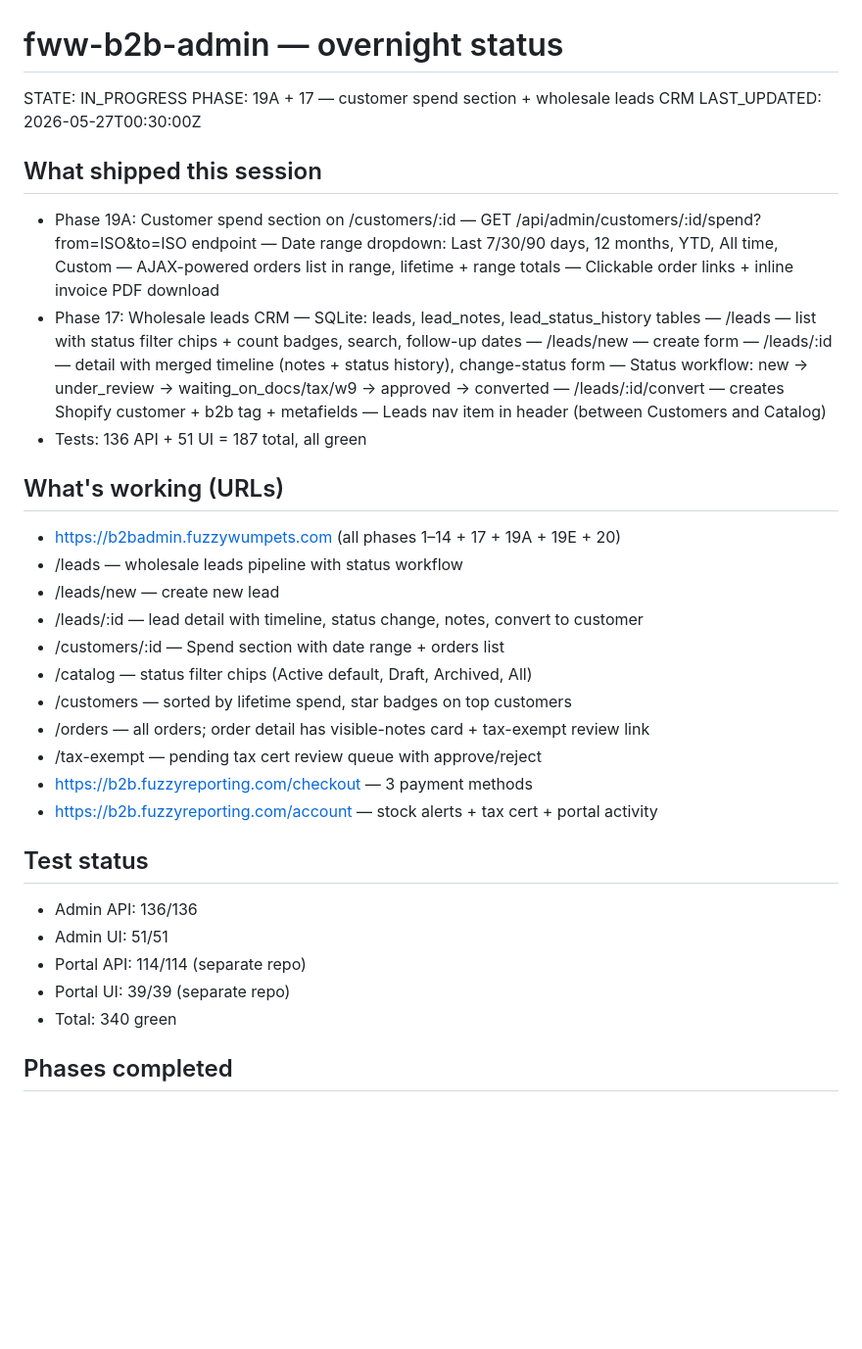
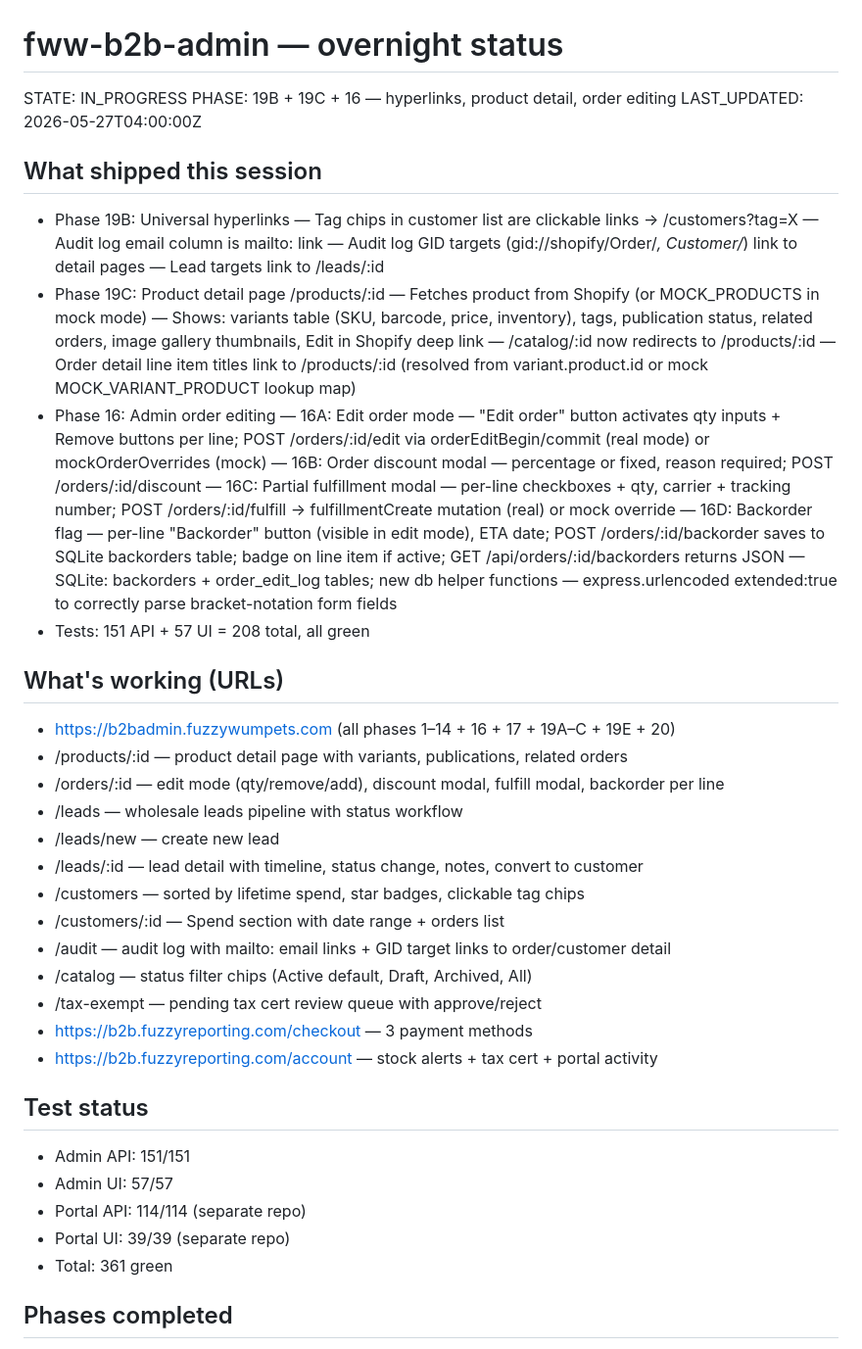
Before and after one commit to Fuzzywumpets/fww-b2b-admin, a Markdown page: STATUS.md, the part around one of its changes. Shown at 98% size. GitHub-like rendering; blank space fills up the shorter version.

```diff
--- a/STATUS.md
+++ b/STATUS.md
@@ -1,43 +1,56 @@
 # fww-b2b-admin — overnight status
 STATE: IN_PROGRESS
-PHASE: 19A + 17 — customer spend section + wholesale leads CRM
-LAST_UPDATED: 2026-05-27T00:30:00Z
+PHASE: 19B + 19C + 16 — hyperlinks, product detail, order editing
+LAST_UPDATED: 2026-05-27T04:00:00Z
 
 ## What shipped this session
-- Phase 19A: Customer spend section on /customers/:id
-  — GET /api/admin/customers/:id/spend?from=ISO&to=ISO endpoint
-  — Date range dropdown: Last 7/30/90 days, 12 months, YTD, All time, Custom
-  — AJAX-powered orders list in range, lifetime + range totals
-  — Clickable order links + inline invoice PDF download
-- Phase 17: Wholesale leads CRM
-  — SQLite: leads, lead_notes, lead_status_history tables
-  — /leads — list with status filter chips + count badges, search, follow-up dates
-  — /leads/new — create form
-  — /leads/:id — detail with merged timeline (notes + status history), change-status form
-  — Status workflow: new → under_review → waiting_on_docs/tax/w9 → approved → converted
-  — /leads/:id/convert — creates Shopify customer + b2b tag + metafields
-  — Leads nav item in header (between Customers and Catalog)
-- Tests: 136 API + 51 UI = 187 total, all green
+- Phase 19B: Universal hyperlinks
+  — Tag chips in customer list are clickable links → /customers?tag=X
+  — Audit log email column is mailto: link
+  — Audit log GID targets (gid://shopify/Order/*, Customer/*) link to detail pages
+  — Lead targets link to /leads/:id
+- Phase 19C: Product detail page /products/:id
+  — Fetches product from Shopify (or MOCK_PRODUCTS in mock mode)
+  — Shows: variants table (SKU, barcode, price, inventory), tags, publication status,
+    related orders, image gallery thumbnails, Edit in Shopify deep link
+  — /catalog/:id now redirects to /products/:id
+  — Order detail line item titles link to /products/:id (resolved from variant.product.id
+    or mock MOCK_VARIANT_PRODUCT lookup map)
+- Phase 16: Admin order editing
+  — 16A: Edit order mode — "Edit order" button activates qty inputs + Remove buttons per line;
+    POST /orders/:id/edit via orderEditBegin/commit (real mode) or mockOrderOverrides (mock)
+  — 16B: Order discount modal — percentage or fixed, reason required;
+    POST /orders/:id/discount
+  — 16C: Partial fulfillment modal — per-line checkboxes + qty, carrier + tracking number;
+    POST /orders/:id/fulfill → fulfillmentCreate mutation (real) or mock override
+  — 16D: Backorder flag — per-line "Backorder" button (visible in edit mode), ETA date;
+    POST /orders/:id/backorder saves to SQLite backorders table; badge on line item if active;
+    GET /api/orders/:id/backorders returns JSON
+  — SQLite: backorders + order_edit_log tables; new db helper functions
+  — express.urlencoded extended:true to correctly parse bracket-notation form fields
+- Tests: 151 API + 57 UI = 208 total, all green
 
 ## What's working (URLs)
-- https://b2badmin.fuzzywumpets.com (all phases 1–14 + 17 + 19A + 19E + 20)
+- https://b2badmin.fuzzywumpets.com (all phases 1–14 + 16 + 17 + 19A–C + 19E + 20)
+- /products/:id — product detail page with variants, publications, related orders
+- /orders/:id — edit mode (qty/remove/add), discount modal, fulfill modal, backorder per line
 - /leads — wholesale leads pipeline with status workflow
 - /leads/new — create new lead
 - /leads/:id — lead detail with timeline, status change, notes, convert to customer
+- /customers — sorted by lifetime spend, star badges, clickable tag chips
 - /customers/:id — Spend section with date range + orders list
+- /audit — audit log with mailto: email links + GID target links to order/customer detail
 - /catalog — status filter chips (Active default, Draft, Archived, All)
-- /customers — sorted by lifetime spend, star badges on top customers
-- /orders — all orders; order detail has visible-notes card + tax-exempt review link
 - /tax-exempt — pending tax cert review queue with approve/reject
 - https://b2b.fuzzyreporting.com/checkout — 3 payment methods
 - https://b2b.fuzzyreporting.com/account — stock alerts + tax cert + portal activity
 
 ## Test status
-- Admin API:  136/136
-- Admin UI:    51/51
+- Admin API:  151/151
+- Admin UI:    57/57
 - Portal API: 114/114 (separate repo)
 - Portal UI:   39/39 (separate repo)
-- Total: 340 green
+- Total: 361 green
 
 ## Phases completed
 - Phase 0: Research + scaffold
```
Also changed, not shown: other parts of STATUS.md (+13 -15 lines), SCRATCH.md (+28 -0 lines).
